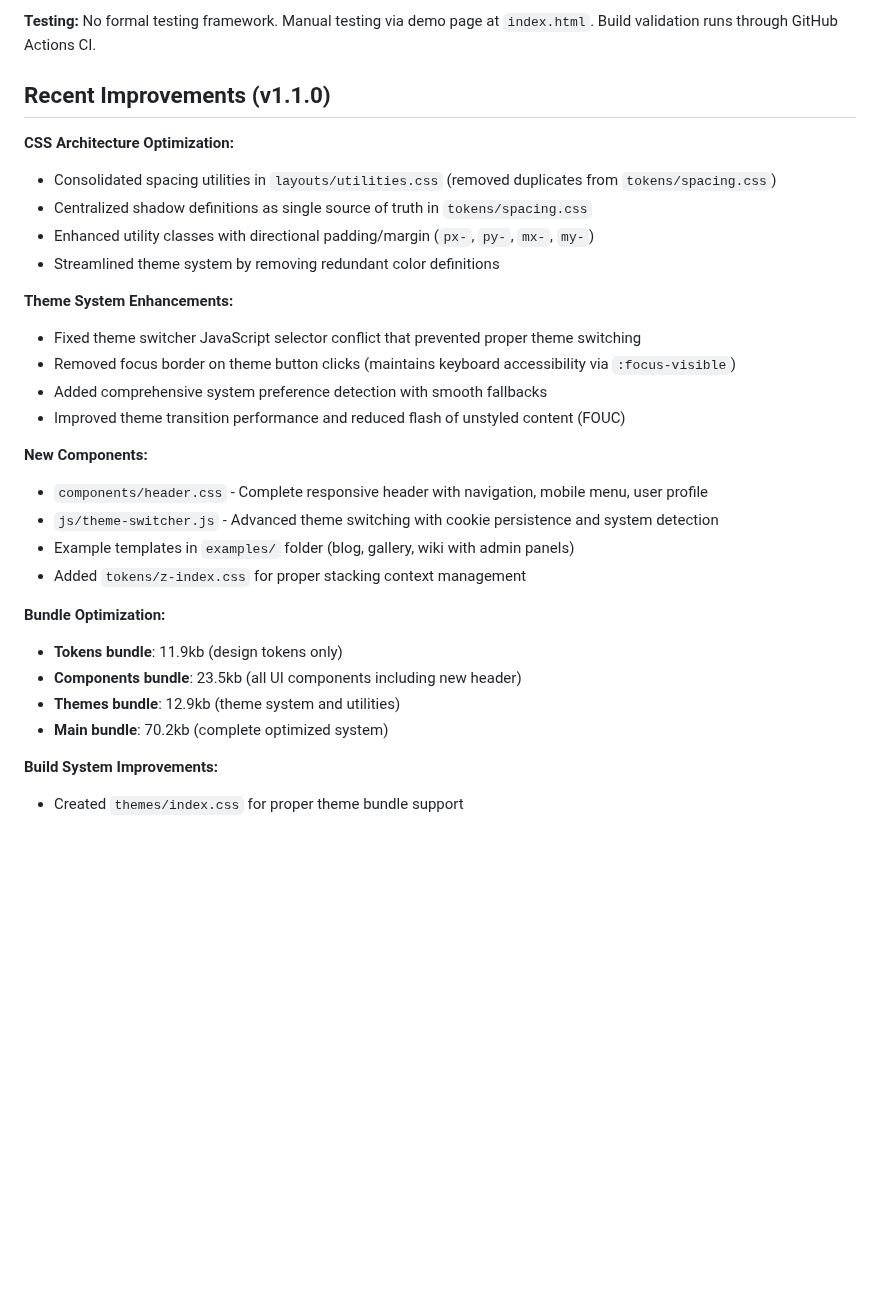
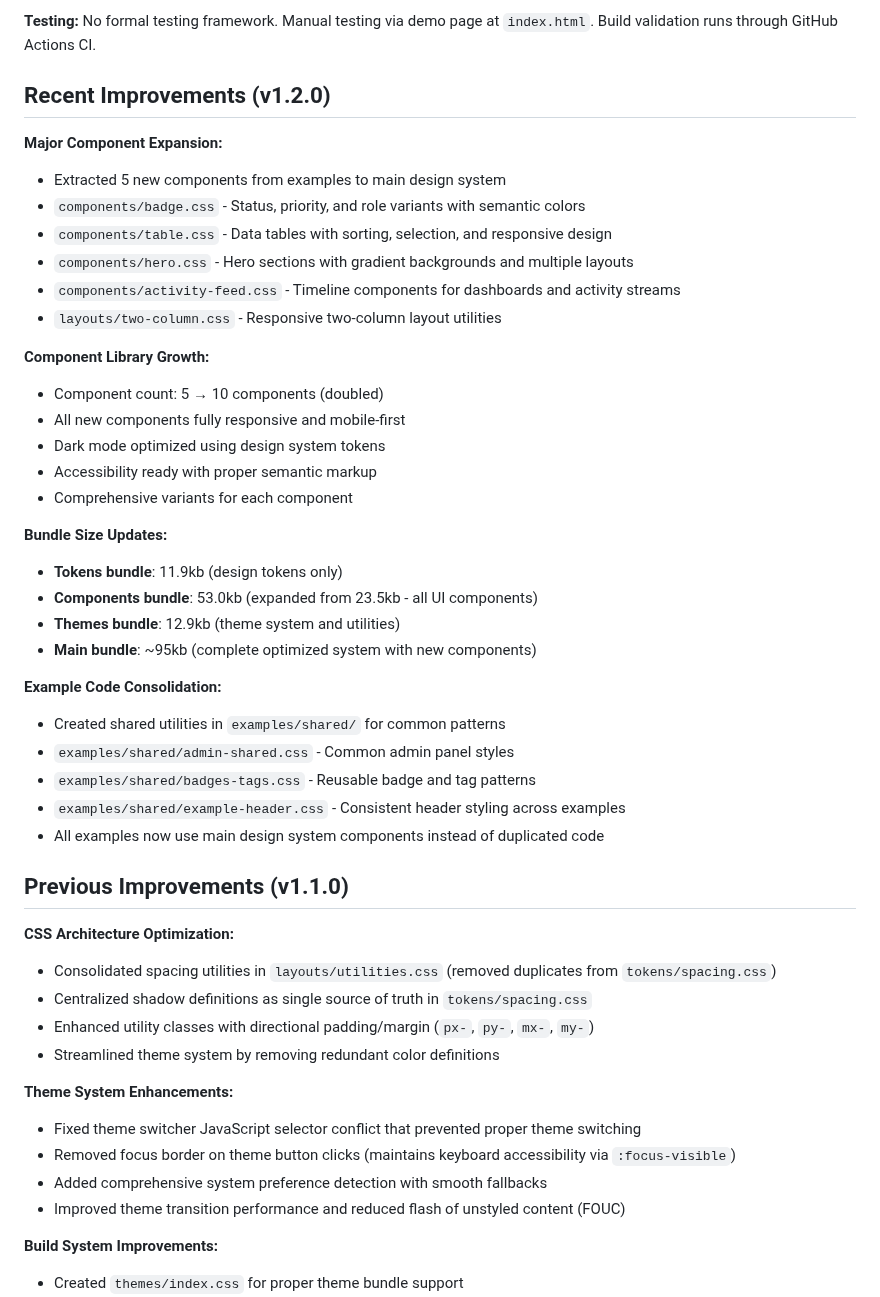
Before and after one commit to andyleap/blue-design-system, a Markdown page: CLAUDE.md, the part around the change. GitHub-like rendering; blank space fills up the shorter version.

Commit message:
docs: update CLAUDE.md for v1.2.0 component expansion release
Updated documentation to reflect major component expansion:
- 5 new components extracted from examples (badge, table, hero, activity-feed, two-column layout)
- Component library doubled from 5 to 10 components
- Updated bundle sizes: components bundle 23.5kb → 53.0kb
- Added example code consolidation details
- Reorganized to show v1.2.0 as recent improvements and v1.1.0 as previous

🤖 Generated with [Claude Code](https://claude.ai/code)

Co-Authored-By: Claude <noreply@anthropic.com>

```diff
--- a/CLAUDE.md
+++ b/CLAUDE.md
@@ -48,7 +48,37 @@ Uses CSS custom properties for runtime theme switching. Dark mode is the primary
 **Testing:**
 No formal testing framework. Manual testing via demo page at `index.html`. Build validation runs through GitHub Actions CI.
 
-## Recent Improvements (v1.1.0)
+## Recent Improvements (v1.2.0)
+
+**Major Component Expansion:**
+- Extracted 5 new components from examples to main design system
+- `components/badge.css` - Status, priority, and role variants with semantic colors
+- `components/table.css` - Data tables with sorting, selection, and responsive design
+- `components/hero.css` - Hero sections with gradient backgrounds and multiple layouts
+- `components/activity-feed.css` - Timeline components for dashboards and activity streams
+- `layouts/two-column.css` - Responsive two-column layout utilities
+
+**Component Library Growth:**
+- Component count: 5 → 10 components (doubled)
+- All new components fully responsive and mobile-first
+- Dark mode optimized using design system tokens
+- Accessibility ready with proper semantic markup
+- Comprehensive variants for each component
+
+**Bundle Size Updates:**
+- **Tokens bundle**: 11.9kb (design tokens only)
+- **Components bundle**: 53.0kb (expanded from 23.5kb - all UI components)
+- **Themes bundle**: 12.9kb (theme system and utilities)
+- **Main bundle**: ~95kb (complete optimized system with new components)
+
+**Example Code Consolidation:**
+- Created shared utilities in `examples/shared/` for common patterns
+- `examples/shared/admin-shared.css` - Common admin panel styles
+- `examples/shared/badges-tags.css` - Reusable badge and tag patterns
+- `examples/shared/example-header.css` - Consistent header styling across examples
+- All examples now use main design system components instead of duplicated code
+
+## Previous Improvements (v1.1.0)
 
 **CSS Architecture Optimization:**
 - Consolidated spacing utilities in `layouts/utilities.css` (removed duplicates from `tokens/spacing.css`)
@@ -62,18 +92,6 @@ No formal testing framework. Manual testing via demo page at `index.html`. Build
 - Added comprehensive system preference detection with smooth fallbacks
 - Improved theme transition performance and reduced flash of unstyled content (FOUC)
 
-**New Components:**
-- `components/header.css` - Complete responsive header with navigation, mobile menu, user profile
-- `js/theme-switcher.js` - Advanced theme switching with cookie persistence and system detection
-- Example templates in `examples/` folder (blog, gallery, wiki with admin panels)
-- Added `tokens/z-index.css` for proper stacking context management
-
-**Bundle Optimization:**
-- **Tokens bundle**: 11.9kb (design tokens only)
-- **Components bundle**: 23.5kb (all UI components including new header)
-- **Themes bundle**: 12.9kb (theme system and utilities)
-- **Main bundle**: 70.2kb (complete optimized system)
-
 **Build System Improvements:**
 - Created `themes/index.css` for proper theme bundle support
 - All build commands working correctly with new architecture
```
